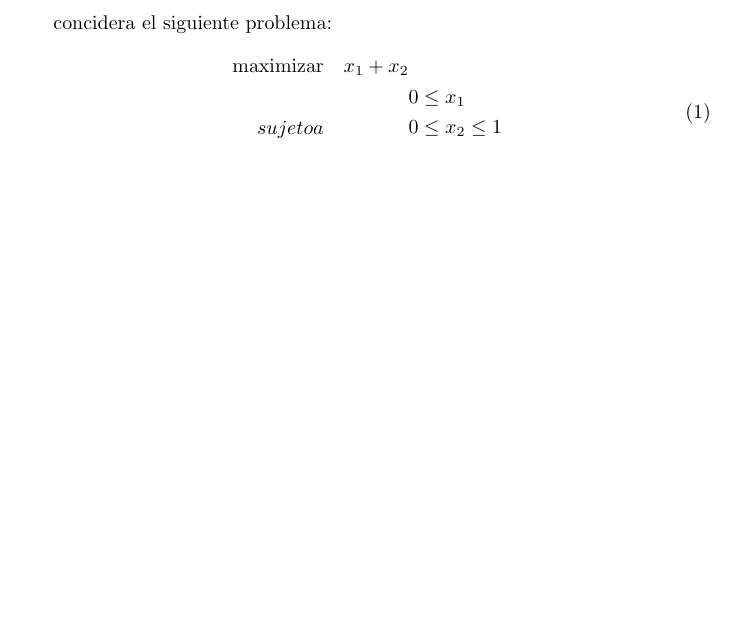
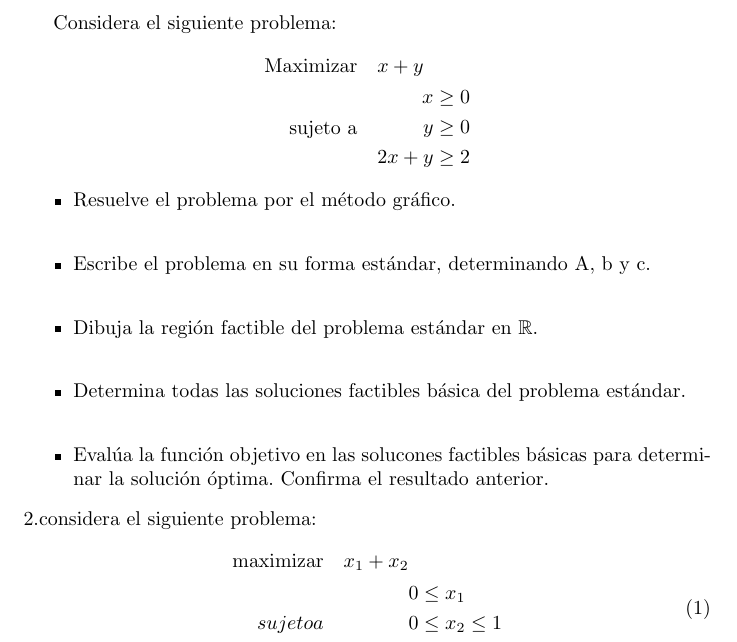
Before and after one commit to RODRIGOVILLEDA7/programacion__lineal, a LaTeX document (ejercicio.tex): part of the page, cut at the place of the change, the shorter picture padded with empty space. Compiled offline with pdfLaTeX.

Commit message:
Add files via upload

```diff
--- a/ejercicio.tex
+++ b/ejercicio.tex
@@ -8,7 +8,27 @@
 \usepackage{amsthm}
 \usepackage{tikz}
 \begin{document}
-concidera el siguiente problema:
+Considera el siguiente problema:
+\begin{equation*}
+  \begin{aligned}
+    \text{Maximizar}\quad & x+y \\
+    \text{sujeto a}\quad &
+    \begin{aligned}
+      x & \geq 0\\
+      y & \geq 0\\
+      2x + y & \geq 2
+    \end{aligned}
+  \end{aligned}
+\end{equation*}
+\begin{itemize}
+  \item Resuelve el problema por el método gráfico.\\
+  \item Escribe el problema en su forma estándar, determinando A, b y c.\\
+  \item Dibuja la región factible del problema estándar en $\mathbb{R}$.\\
+  \item Determina todas las soluciones factibles básica del problema estándar.\\
+  \item Evalúa la función objetivo en las solucones factibles básicas para determinar la solución óptima. Confirma el resultado anterior.
+
+\end{itemize}
+2.considera el siguiente problema:
 \begin{equation}
 \begin{aligned}
   \text{maximizar}\quad & x_1+x_2\\
```
